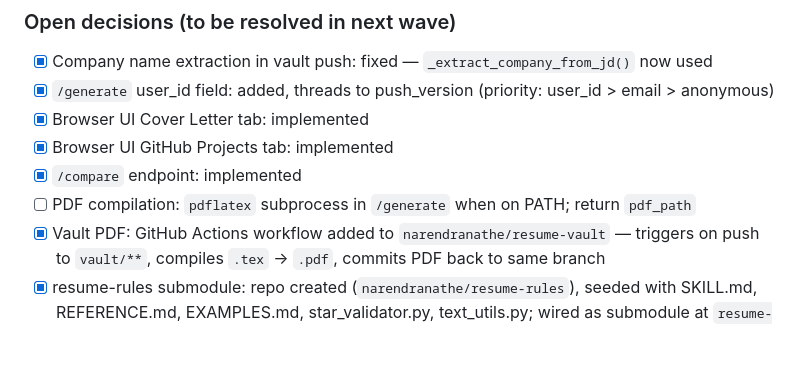
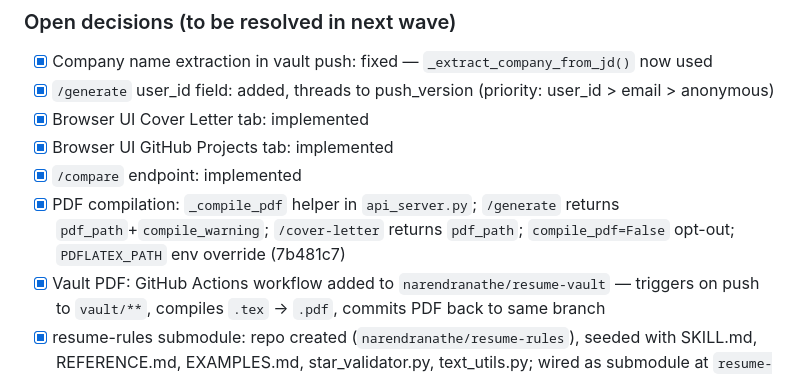
Before and after one commit to narendranathe/tailor-resume, a Markdown page: specs/README.md, the part around the change. Rendered like a GitHub page; blank space fills up the shorter version.

Commit message:
docs: mark PDF compilation open item complete in specs/README.md
Co-Authored-By: Claude Sonnet 4.6 <noreply@anthropic.com>

```diff
--- a/specs/README.md
+++ b/specs/README.md
@@ -398,7 +398,7 @@ README fetching requires one extra HTTP call per repo. In an API context where t
 - [x] Browser UI Cover Letter tab: implemented
 - [x] Browser UI GitHub Projects tab: implemented
 - [x] `/compare` endpoint: implemented
-- [ ] PDF compilation: `pdflatex` subprocess in `/generate` when on PATH; return `pdf_path`
+- [x] PDF compilation: `_compile_pdf` helper in `api_server.py`; `/generate` returns `pdf_path`+`compile_warning`; `/cover-letter` returns `pdf_path`; `compile_pdf=False` opt-out; `PDFLATEX_PATH` env override (7b481c7)
 - [x] Vault PDF: GitHub Actions workflow added to `narendranathe/resume-vault` — triggers on push to `vault/**`, compiles `.tex` → `.pdf`, commits PDF back to same branch
 - [x] resume-rules submodule: repo created (`narendranathe/resume-rules`), seeded with SKILL.md, REFERENCE.md, EXAMPLES.md, star_validator.py, text_utils.py; wired as submodule at `resume-rules/` in tailor-resume-work (ceb91b3)
 
```
